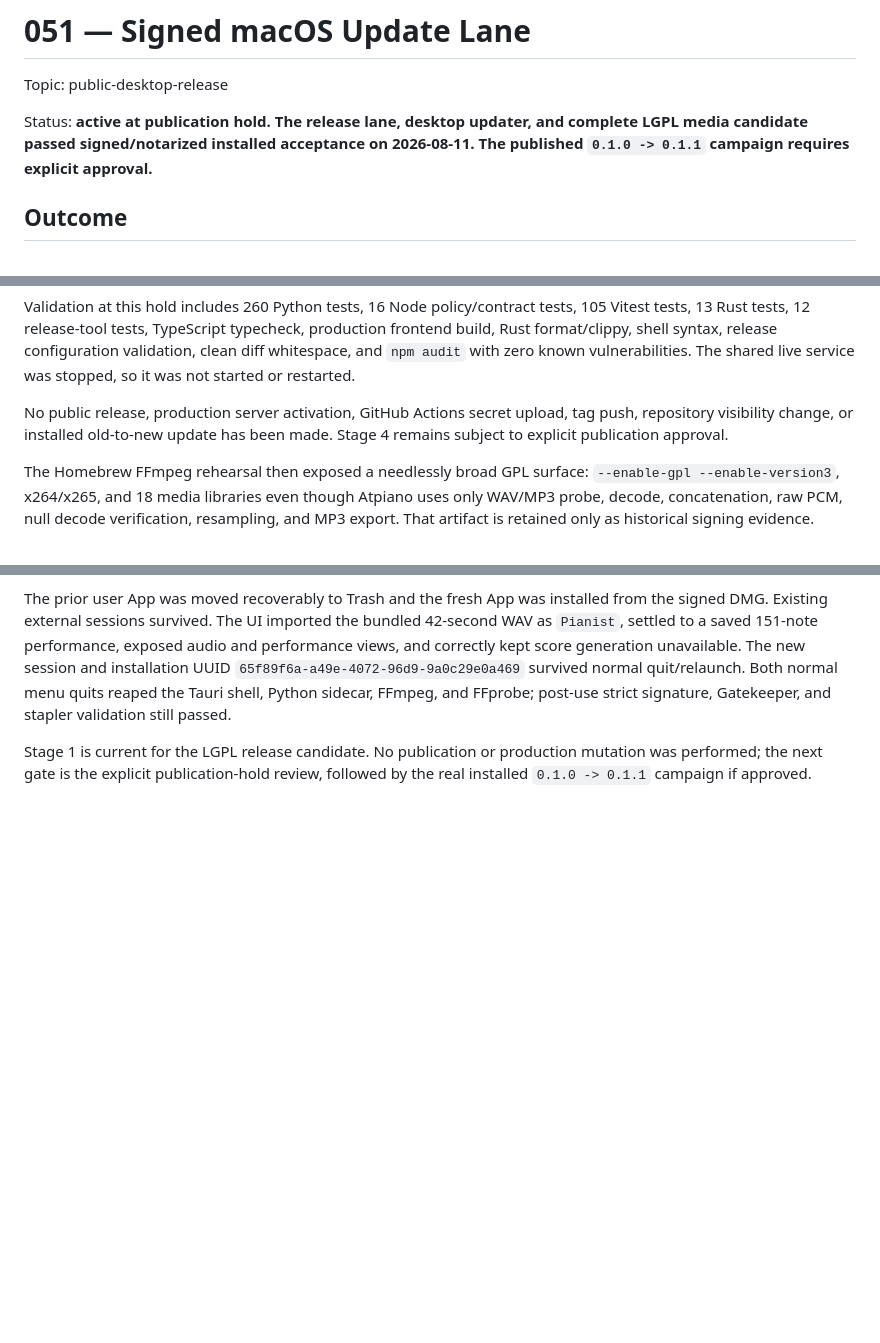
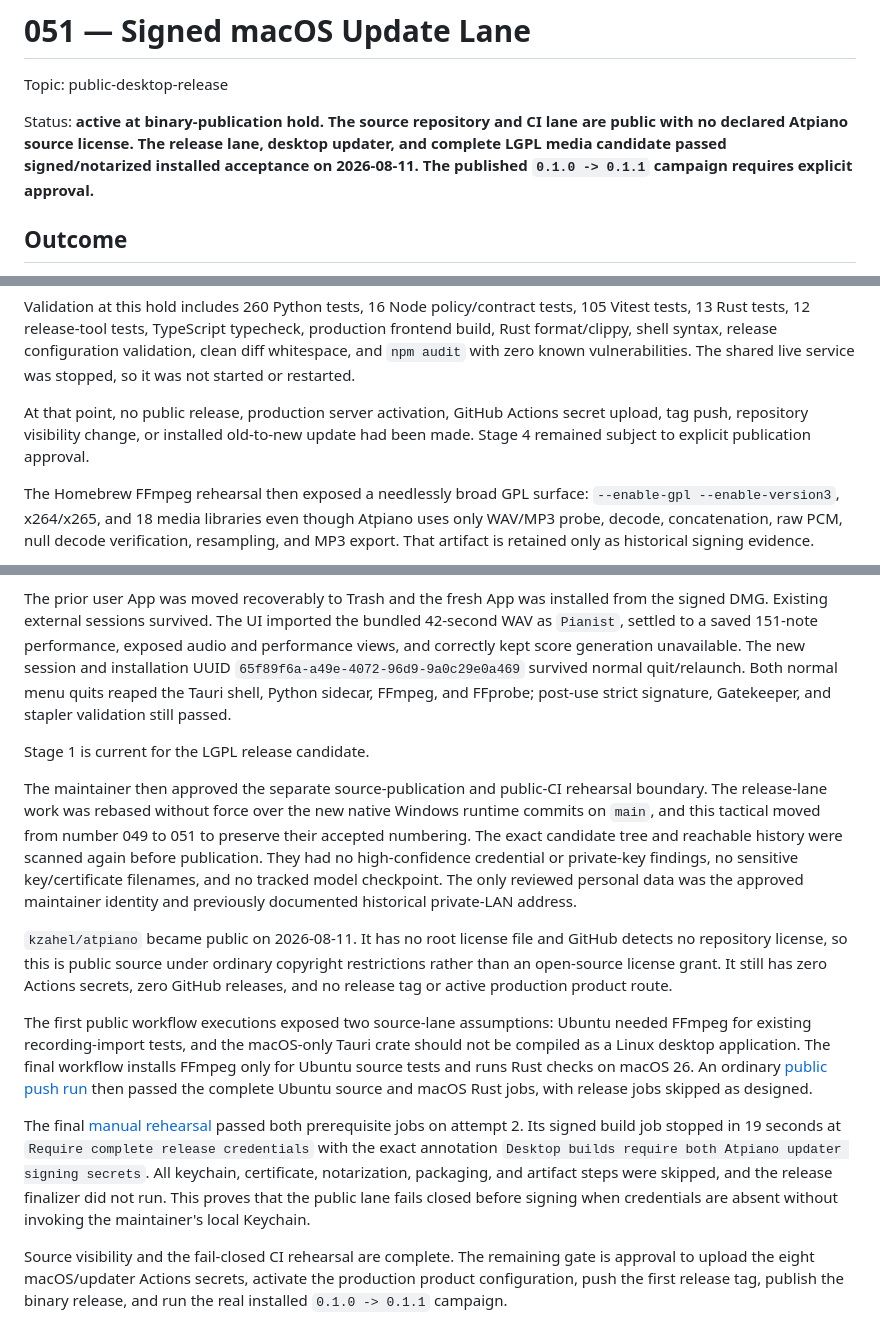
Before and after one commit to kzahel/atpiano, a Markdown page: docs/tactical/051-signed-macos-update-lane.md, 3 parts joined by grey strips. Drawn GitHub-style; blank space fills up the shorter version.

```diff
--- a/docs/tactical/051-signed-macos-update-lane.md
+++ b/docs/tactical/051-signed-macos-update-lane.md
@@ -2,10 +2,11 @@
 
 Topic: public-desktop-release
 
-Status: **active at publication hold. The release lane, desktop updater, and
-complete LGPL media candidate passed signed/notarized installed acceptance on
-2026-08-11. The published `0.1.0 -> 0.1.1` campaign requires explicit
-approval.**
+Status: **active at binary-publication hold. The source repository and CI lane
+are public with no declared Atpiano source license. The release lane, desktop
+updater, and complete LGPL media candidate passed signed/notarized installed
+acceptance on 2026-08-11. The published `0.1.0 -> 0.1.1` campaign requires
+explicit approval.**
 
 ## Outcome
 
@@ -311,9 +313,10 @@ configuration validation, clean diff whitespace, and `npm audit` with zero
 known vulnerabilities. The shared live service was stopped, so it was not
 started or restarted.
 
-No public release, production server activation, GitHub Actions secret upload,
-tag push, repository visibility change, or installed old-to-new update has
-been made. Stage 4 remains subject to explicit publication approval.
+At that point, no public release, production server activation, GitHub Actions
+secret upload, tag push, repository visibility change, or installed old-to-new
+update had been made. Stage 4 remained subject to explicit publication
+approval.
 
 The Homebrew FFmpeg rehearsal then exposed a needlessly broad GPL surface:
 `--enable-gpl --enable-version3`, x264/x265, and 18 media libraries even though
@@ -377,7 +380,44 @@ generation unavailable. The new session and installation UUID
 normal menu quits reaped the Tauri shell, Python sidecar, FFmpeg, and FFprobe;
 post-use strict signature, Gatekeeper, and stapler validation still passed.
 
-Stage 1 is current for the LGPL release candidate. No publication or
-production mutation was performed; the next gate is the explicit
-publication-hold review, followed by the real installed `0.1.0 -> 0.1.1`
-campaign if approved.
+Stage 1 is current for the LGPL release candidate.
+
+The maintainer then approved the separate source-publication and public-CI
+rehearsal boundary. The release-lane work was rebased without force over the
+new native Windows runtime commits on `main`, and this tactical moved from
+number 049 to 051 to preserve their accepted numbering. The exact candidate
+tree and reachable history were scanned again before publication. They had no
+high-confidence credential or private-key findings, no sensitive
+key/certificate filenames, and no tracked model checkpoint. The only reviewed
+personal data was the approved maintainer identity and previously documented
+historical private-LAN address.
+
+`kzahel/atpiano` became public on 2026-08-11. It has no root license file and
+GitHub detects no repository license, so this is public source under ordinary
+copyright restrictions rather than an open-source license grant. It still has
+zero Actions secrets, zero GitHub releases, and no release tag or active
+production product route.
+
+The first public workflow executions exposed two source-lane assumptions:
+Ubuntu needed FFmpeg for existing recording-import tests, and the macOS-only
+Tauri crate should not be compiled as a Linux desktop application. The final
+workflow installs FFmpeg only for Ubuntu source tests and runs Rust checks on
+macOS 26. An ordinary
+[public push run](https://github.com/kzahel/atpiano/actions/runs/31516122672)
+then passed the complete Ubuntu source and macOS Rust jobs, with release jobs
+skipped as designed.
+
+The final
+[manual rehearsal](https://github.com/kzahel/atpiano/actions/runs/31516446700)
+passed both prerequisite jobs on attempt 2. Its signed build job stopped in 19
+seconds at `Require complete release credentials` with the exact annotation
+`Desktop builds require both Atpiano updater signing secrets`. All keychain,
+certificate, notarization, packaging, and artifact steps were skipped, and the
+release finalizer did not run. This proves that the public lane fails closed
+before signing when credentials are absent without invoking the maintainer's
+local Keychain.
+
+Source visibility and the fail-closed CI rehearsal are complete. The remaining
+gate is approval to upload the eight macOS/updater Actions secrets, activate
+the production product configuration, push the first release tag, publish the
+binary release, and run the real installed `0.1.0 -> 0.1.1` campaign.
```
Also changed, not shown: other parts of docs/tactical/051-signed-macos-update-lane.md (+6 -5 lines), docs/topics/public-desktop-release.md (+35 -26 lines).
